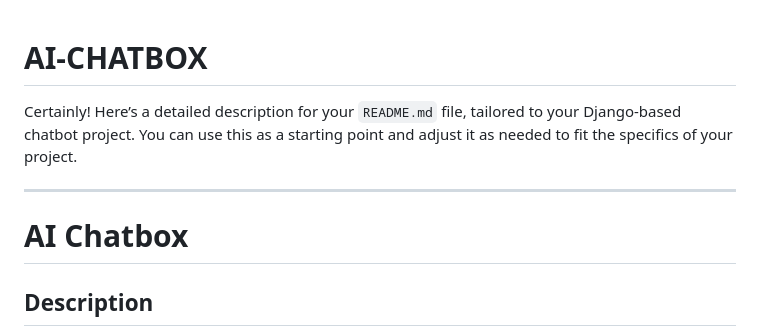
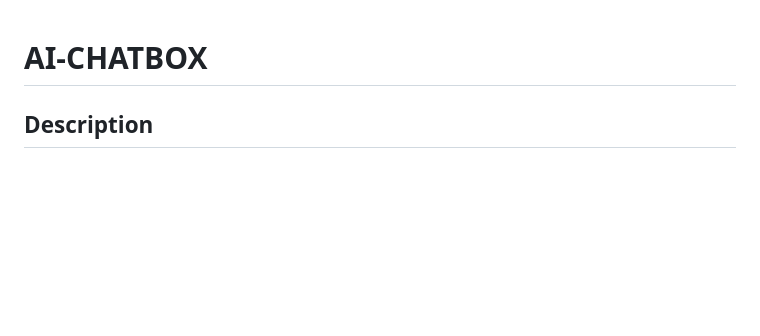
Before and after one commit to Anbuselvam1612/AI-CHATBOX, a Markdown page: README.md, the part around the change. Drawn GitHub-style; blank space fills up the shorter version.

```diff
--- a/README.md
+++ b/README.md
@@ -1,9 +1,4 @@
 # AI-CHATBOX
-Certainly! Here’s a detailed description for your `README.md` file, tailored to your Django-based chatbot project. You can use this as a starting point and adjust it as needed to fit the specifics of your project.
-
----
-
-# AI Chatbox
 
 ## Description
 
```
